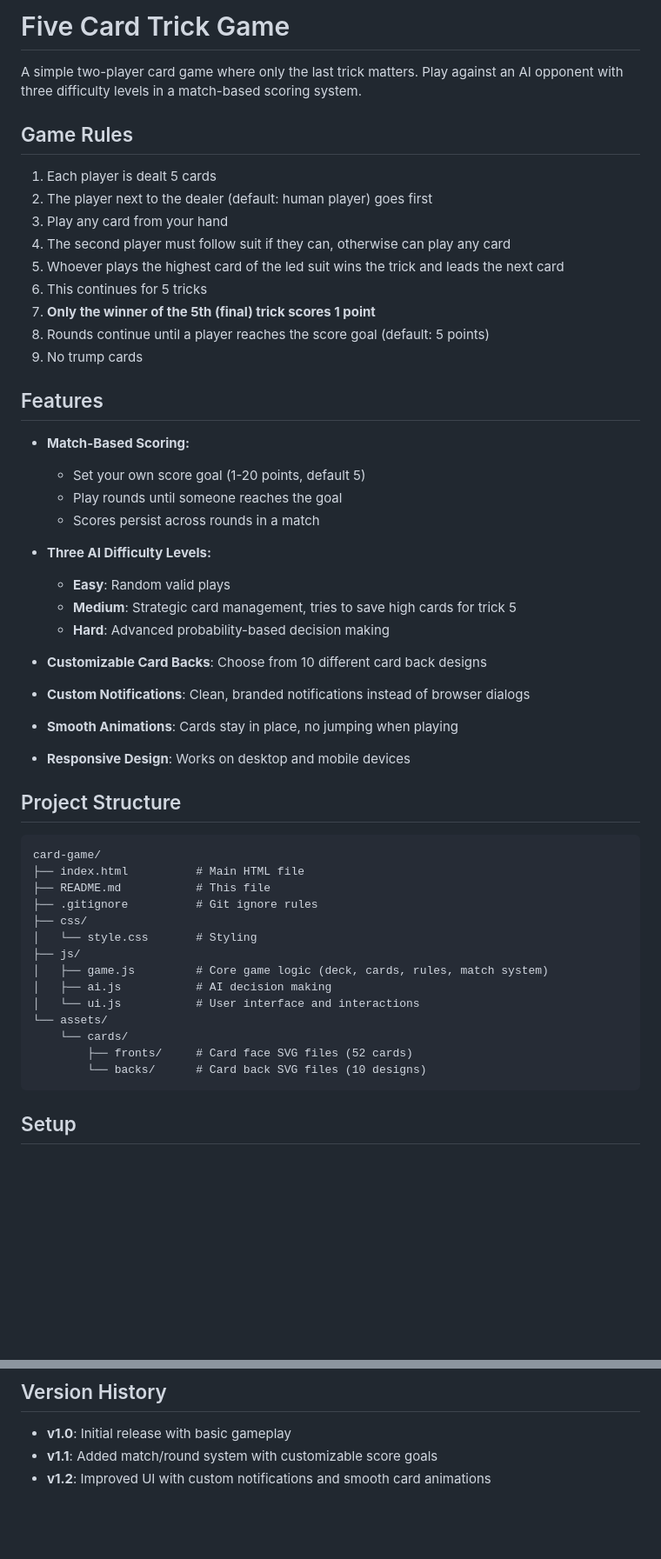
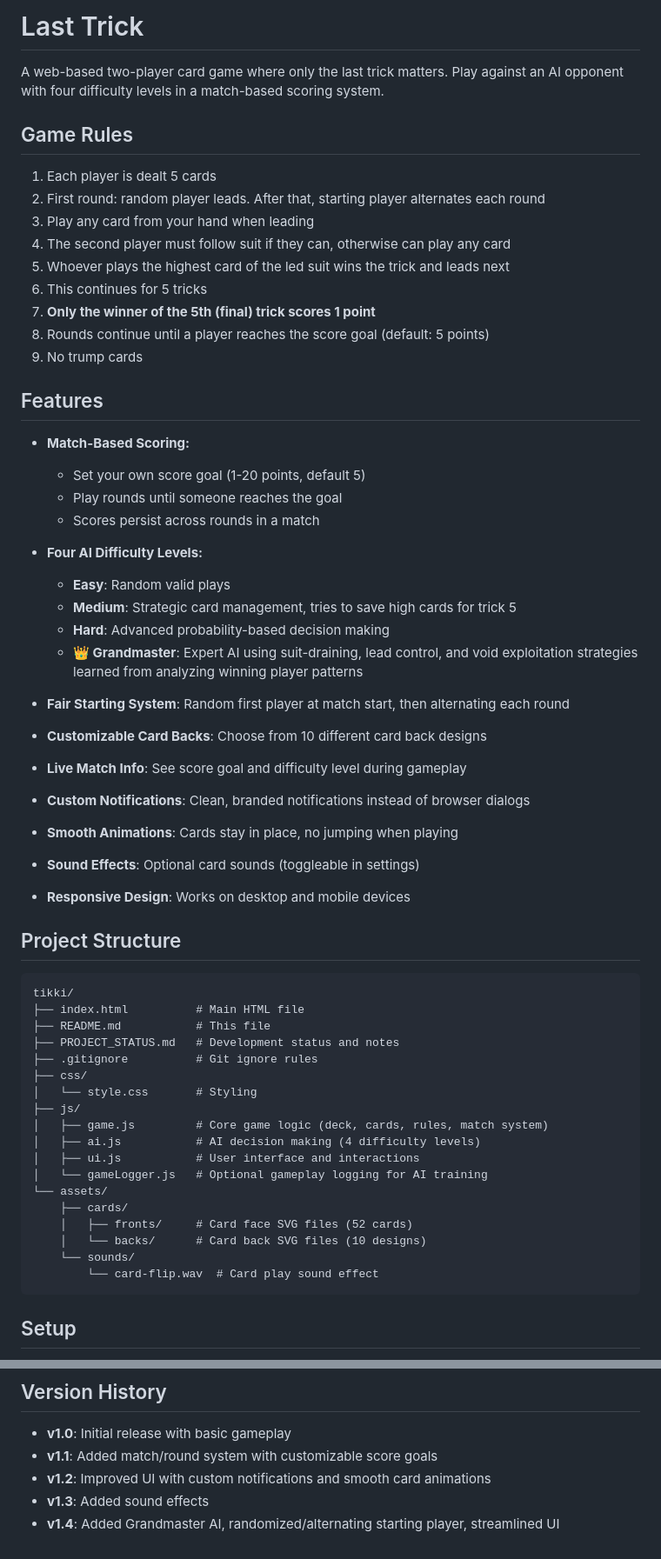
Before and after one commit to greggjuri/tikki, a Markdown page: README.md, 2 parts joined by grey strips. Shown at 87% size. Rendered like a GitHub page; blank space fills up the shorter version.

````diff
--- a/README.md
+++ b/README.md
@@ -1,14 +1,14 @@
-# Five Card Trick Game
+# Last Trick
 
-A simple two-player card game where only the last trick matters. Play against an AI opponent with three difficulty levels in a match-based scoring system.
+A web-based two-player card game where only the last trick matters. Play against an AI opponent with four difficulty levels in a match-based scoring system.
 
 ## Game Rules
 
 1. Each player is dealt 5 cards
-2. The player next to the dealer (default: human player) goes first
-3. Play any card from your hand
+2. First round: random player leads. After that, starting player alternates each round
+3. Play any card from your hand when leading
 4. The second player must follow suit if they can, otherwise can play any card
-5. Whoever plays the highest card of the led suit wins the trick and leads the next card
+5. Whoever plays the highest card of the led suit wins the trick and leads next
 6. This continues for 5 tricks
 7. **Only the winner of the 5th (final) trick scores 1 point**
 8. Rounds continue until a player reaches the score goal (default: 5 points)
@@ -21,33 +21,41 @@ A simple two-player card game where only the last trick matters. Play against an
   - Play rounds until someone reaches the goal
   - Scores persist across rounds in a match
 
-- **Three AI Difficulty Levels:**
+- **Four AI Difficulty Levels:**
   - **Easy**: Random valid plays
   - **Medium**: Strategic card management, tries to save high cards for trick 5
   - **Hard**: Advanced probability-based decision making
+  - **👑 Grandmaster**: Expert AI using suit-draining, lead control, and void exploitation strategies learned from analyzing winning player patterns
 
+- **Fair Starting System**: Random first player at match start, then alternating each round
 - **Customizable Card Backs**: Choose from 10 different card back designs
+- **Live Match Info**: See score goal and difficulty level during gameplay
 - **Custom Notifications**: Clean, branded notifications instead of browser dialogs
 - **Smooth Animations**: Cards stay in place, no jumping when playing
+- **Sound Effects**: Optional card sounds (toggleable in settings)
 - **Responsive Design**: Works on desktop and mobile devices
 
 ## Project Structure
 
 ```
-card-game/
+tikki/
 ├── index.html          # Main HTML file
 ├── README.md           # This file
+├── PROJECT_STATUS.md   # Development status and notes
 ├── .gitignore          # Git ignore rules
 ├── css/
 │   └── style.css       # Styling
 ├── js/
 │   ├── game.js         # Core game logic (deck, cards, rules, match system)
-│   ├── ai.js           # AI decision making
-│   └── ui.js           # User interface and interactions
+│   ├── ai.js           # AI decision making (4 difficulty levels)
+│   ├── ui.js           # User interface and interactions
+│   └── gameLogger.js   # Optional gameplay logging for AI training
 └── assets/
-    └── cards/
-        ├── fronts/     # Card face SVG files (52 cards)
-        └── backs/      # Card back SVG files (10 designs)
+    ├── cards/
+    │   ├── fronts/     # Card face SVG files (52 cards)
+    │   └── backs/      # Card back SVG files (10 designs)
+    └── sounds/
+        └── card-flip.wav  # Card play sound effect
 ```
 
 ## Setup
@@ -157,3 +169,5 @@ This project is released under the MIT License. The card graphics are public dom
 - **v1.0**: Initial release with basic gameplay
 - **v1.1**: Added match/round system with customizable score goals
 - **v1.2**: Improved UI with custom notifications and smooth card animations
+- **v1.3**: Added sound effects
+- **v1.4**: Added Grandmaster AI, randomized/alternating starting player, streamlined UI
````
Also changed, not shown: other parts of README.md (+16 -12 lines).
